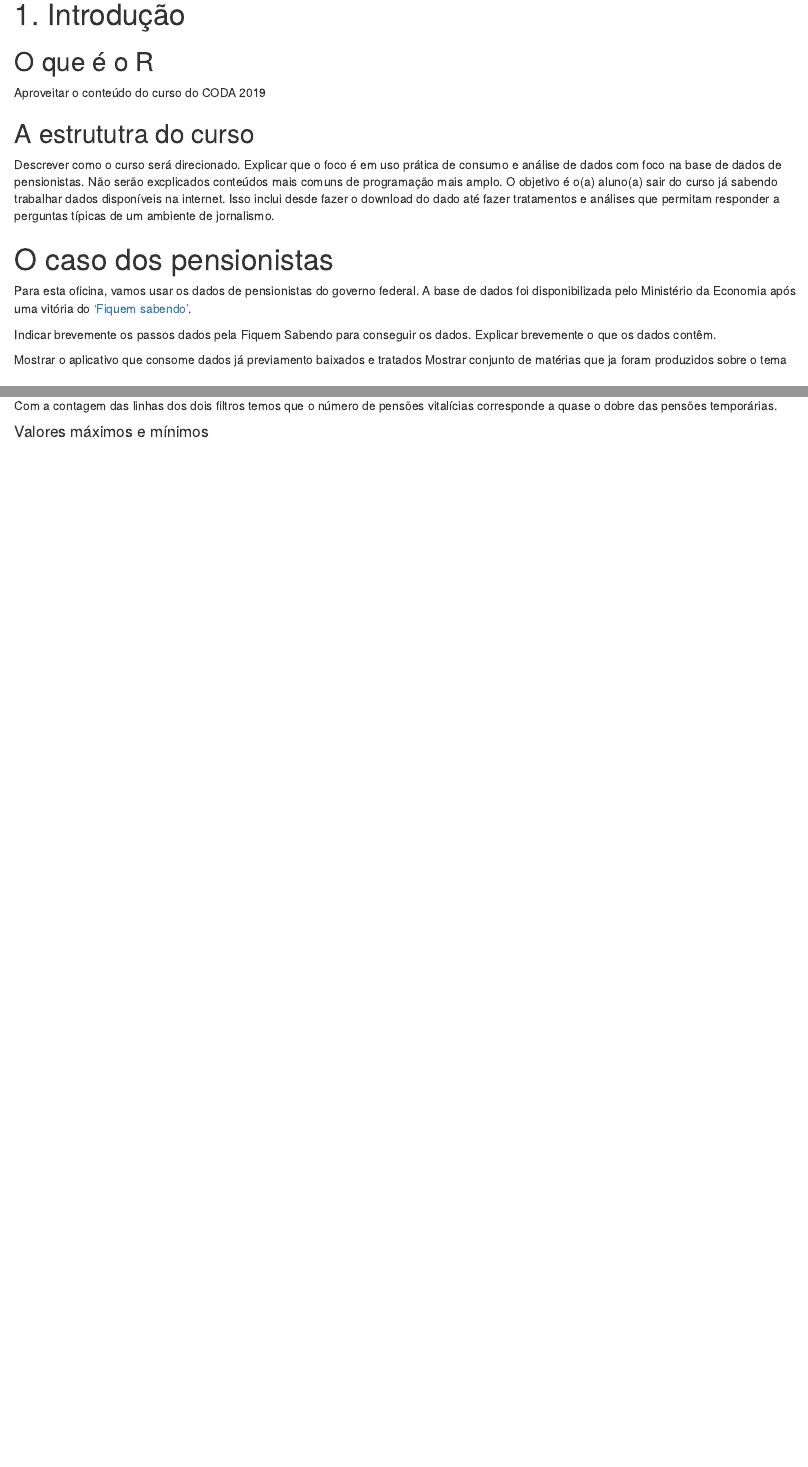
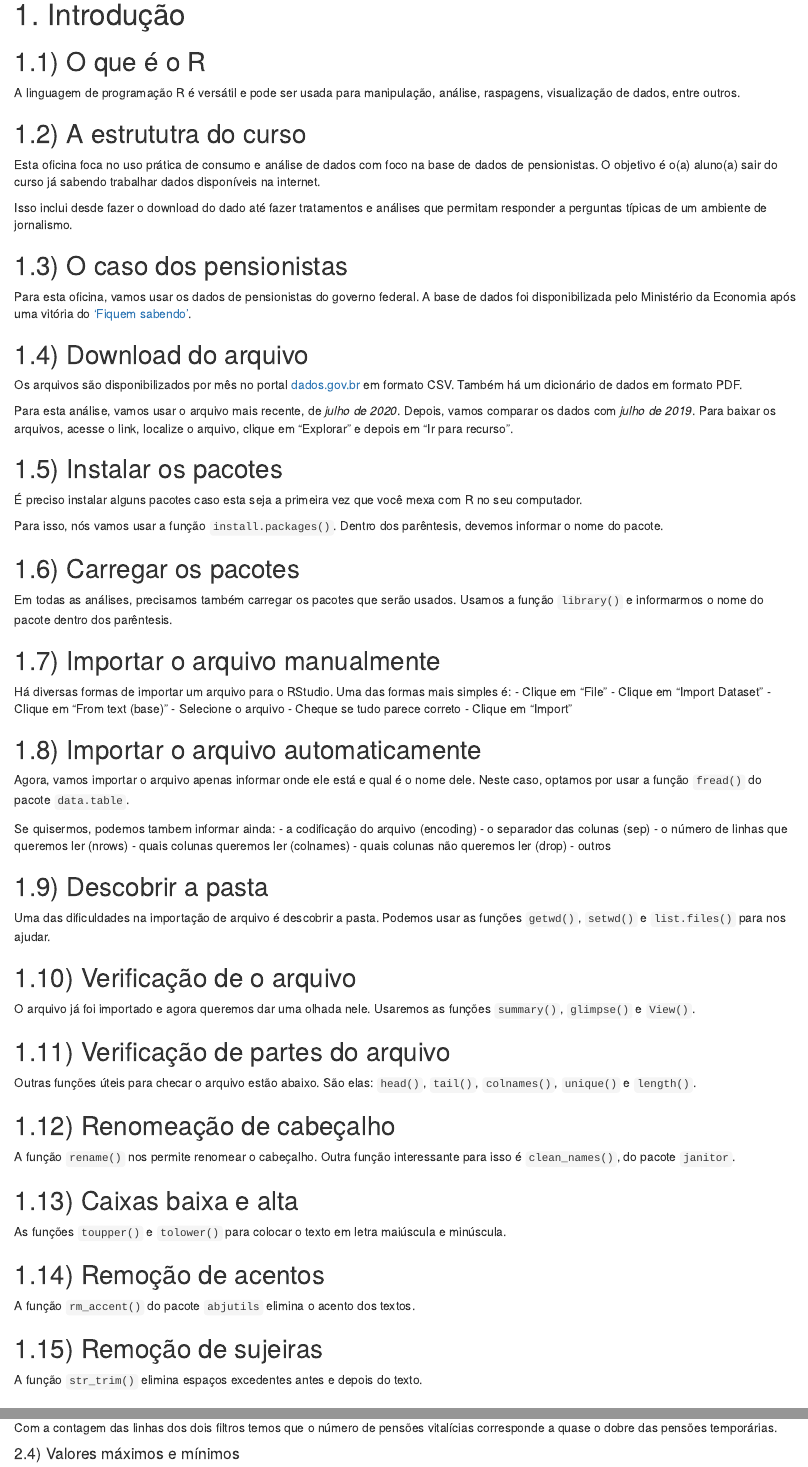
Before and after one commit to Introducao-ao-R-na-Abraji/oficina-R, an R Markdown document (aula.Rmd): the page in a window 1100 px wide, from 150 px down, and a second part further down, joined at a grey line. Rendered offline with R 4.5, knitr and Pandoc, with nearby package versions; some code elsewhere in the file could not run offline.

Commit message:
adding gc

````diff
--- a/aula.Rmd
+++ b/aula.Rmd
@@ -14,24 +14,167 @@ socio_amostra <- readRDS("~/aula_r/data/socio_amostra.rds")
 
 # 1. Introdução
 
-## O que é o R
+## 1.1) O que é o R
 
-Aproveitar o conteúdo do curso do CODA 2019
+A linguagem de programação R é versátil e pode ser usada para manipulação, análise, raspagens, visualização de dados, entre outros.
 
-## A estrututra do curso
+## 1.2) A estrututra do curso
 
-Descrever como o curso será direcionado. Explicar que o foco é em uso prática de consumo e análise de dados com foco na base de dados de pensionistas. Não serão excplicados conteúdos mais comuns de programação mais amplo. O objetivo é o(a) aluno(a) sair do curso já sabendo trabalhar dados disponíveis na internet. Isso inclui desde fazer o download do dado até fazer tratamentos e análises que permitam responder a perguntas típicas de um ambiente de jornalismo.
+Esta oficina foca no uso prática de consumo e análise de dados com foco na base de dados de pensionistas. O objetivo é o(a) aluno(a) sair do curso já sabendo trabalhar dados disponíveis na internet.
 
-# O caso dos pensionistas
+Isso inclui desde fazer o download do dado até fazer tratamentos e análises que permitam responder a perguntas típicas de um ambiente de jornalismo.
+
+## 1.3) O caso dos pensionistas
 
 Para esta oficina, vamos usar os dados de pensionistas do governo federal.
 A base de dados foi disponibilizada pelo Ministério da Economia após uma vitória do ['Fiquem sabendo'](https://fiquemsabendo.com.br/transparencia/pensionistas-e-aposentados-servidores-inativos/).
 
-Indicar brevemente os passos dados pela Fiquem Sabendo para conseguir os dados. Explicar brevemente o que os dados contêm.
+## 1.4) Download do arquivo
 
-Mostrar o aplicativo que consome dados já previamento baixados e tratados
-Mostrar conjunto de matérias que ja foram produzidos sobre o tema
+Os arquivos são disponibilizados por mês no portal [dados.gov.br](http://dados.gov.br/dataset/gestao-de-pessoas-executivo-federal-pensionistas) em formato CSV.
+Também há um dicionário de dados em formato PDF.
 
+Para esta análise, vamos usar o arquivo mais recente, de *julho de 2020*. Depois, vamos comparar os dados com *julho de 2019*.
+Para baixar os arquivos, acesse o link, localize o arquivo, clique em "Explorar" e depois em "Ir para recurso".
 
+## 1.5) Instalar os pacotes
 
+É preciso instalar alguns pacotes caso esta seja a primeira vez que você mexa com R no seu computador.
 
+Para isso, nós vamos usar a função `install.packages()`. Dentro dos parêntesis, devemos informar o nome do pacote.
+
+```{r setup, include=FALSE}
+knitr::opts_chunk$set(echo = TRUE, warning = FALSE, message =  FALSE)
+
+install.packages("tidyverse")
+install.packages("data.table")
+
+```
+
+## 1.6) Carregar os pacotes
+
+Em todas as análises, precisamos também carregar os pacotes que serão usados.
+Usamos a função `library()` e informarmos o nome do pacote dentro dos parêntesis.
+
+```{r setup, include=FALSE}
+
+library(tidyverse)
+library(data.table)
+
+```
+
+## 1.7) Importar o arquivo manualmente
+
+Há diversas formas de importar um arquivo para o RStudio.
+Uma das formas mais simples é:
+- Clique em "File"
+- Clique em "Import Dataset"
+- Clique em "From text (base)"
+- Selecione o arquivo
+- Cheque se tudo parece correto
+- Clique em "Import"
+
+## 1.8) Importar o arquivo automaticamente
+
+Agora, vamos importar o arquivo apenas informar onde ele está e qual é o nome dele.
+Neste caso, optamos por usar a função `fread()` do pacote `data.table`.
+
+```{r setup, include=FALSE}
+
+df_pensionistas_07_2020 <- fread("~/Downloads/PENSIONISTAS_072020 3.csv")
+
+```
+
+Se quisermos, podemos tambem informar ainda:
+- a codificação do arquivo (encoding)
+- o separador das colunas (sep)
+- o número de linhas que queremos ler (nrows)
+- quais colunas queremos ler (colnames)
+- quais colunas não queremos ler (drop)
+- outros
+
+## 1.9) Descobrir a pasta
+
+Uma das dificuldades na importação de arquivo é descobrir a pasta.
+Podemos usar as funções `getwd()`, `setwd()` e `list.files()` para nos ajudar.
+
+```{r setup, include=FALSE}
+
+getwd()
+setwd("~/Downloads")
+list.files()
+
+```
+
+## 1.10) Verificação de o arquivo
+
+O arquivo já foi importado e agora queremos dar uma olhada nele.
+Usaremos as funções `summary()`, `glimpse()` e `View()`.
+
+```{r setup, include=FALSE}
+
+summary(df_pensionistas_07_2020)
+glimpse(df_pensionistas_07_2020)
+View(df_pensionistas_07_2020)
+
+```
+
+## 1.11) Verificação de partes do arquivo
+
+Outras funções úteis para checar o arquivo estão abaixo.
+São elas: `head()`, `tail()`, `colnames()`, `unique()` e `length()`.
+
+```{r setup, include=FALSE}
+
+head(df_pensionistas_07_2020)
+head(df_pensionistas_07_2020, 15)
+```
+
+```{r setup, include=FALSE}
+tail(df_pensionistas_07_2020)
+tail(df_pensionistas_07_2020, 14)
+```
+
+```{r setup, include=FALSE}
+colnames(df_pensionistas_07_2020)
+```
+
+```{r setup, include=FALSE}
+unique(df_pensionistas_07_2020$`NOME DO ORGAO`)
+```
+
+```{r setup, include=FALSE}
+length(unique(df_pensionistas_07_2020$`NOME DO ORGAO`))
+length(colnames(df_pensionistas_07_2020))
+```
+
+## 1.12) Renomeação de cabeçalho
+
+A função `rename()` nos permite renomear o cabeçalho.
+Outra função interessante para isso é `clean_names()`, do pacote `janitor`.
+
+```{r setup, include=FALSE}
+
+```
+
+## 1.13) Caixas baixa e alta
+
+As funções `toupper()` e `tolower()` para colocar o texto em letra maiúscula e minúscula.
+
+```{r setup, include=FALSE}
+
+```
+
+## 1.14) Remoção de acentos
+
+A função `rm_accent()` do pacote `abjutils` elimina o acento dos textos.
+
+```{r setup, include=FALSE}
+
+```
+
+## 1.15) Remoção de sujeiras
+
+A função `str_trim()` elimina espaços excedentes antes e depois do texto.
+
+```{r setup, include=FALSE}
@@ -177,7 +326,7 @@ Observe no código acima que a função de contagem de linhas NROW não é mais
 
 Com a contagem das linhas dos dois filtros temos que o número de pensões vitalícias corresponde a quase o dobre das pensões temporárias.
 
-#### Valores máximos e mínimos
+#### 2.4) Valores máximos e mínimos
 
 É muito simples descobrir os valores máximos e mínimos de qualquer conjunto de dados usando o R. Veja o bloco de código abaixo para o caso do valor máximo.
 
````
Also changed, not shown: aula.Rmd (124 more changed lines).
